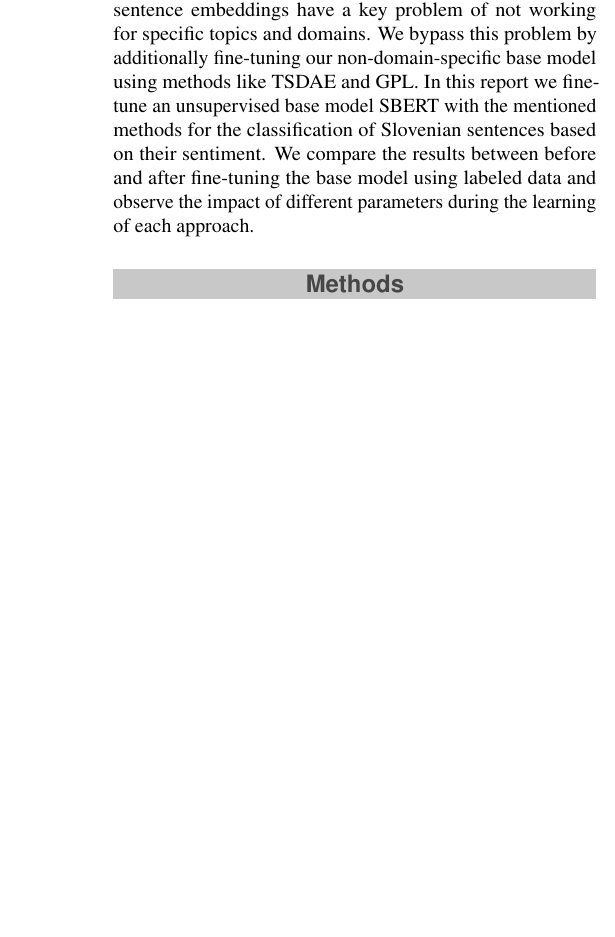
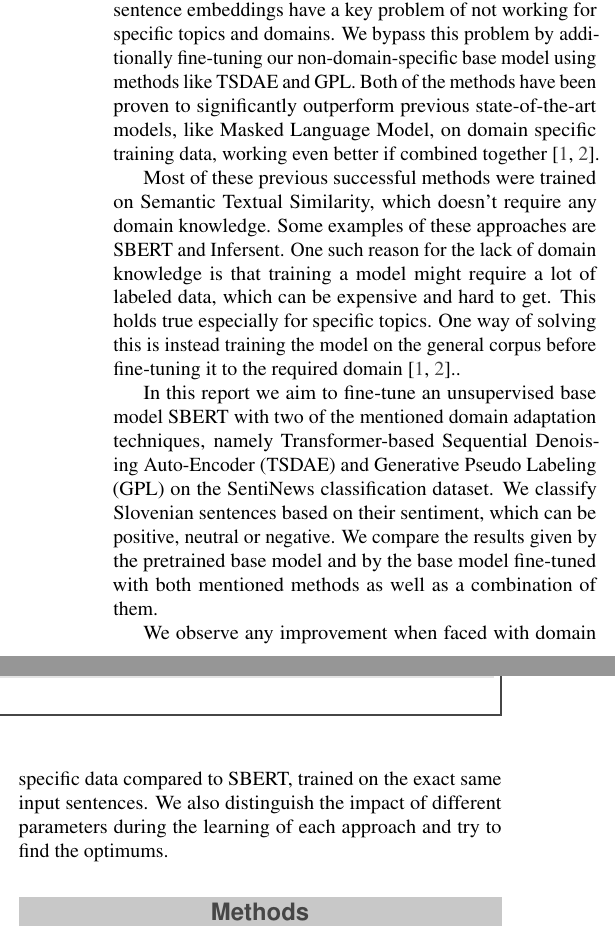
Before and after one commit to UL-FRI-NLP-2023-2024/ul-fri-nlp-course-project-bumblebees, a LaTeX document (report/report.tex): part of one column of page 1 of 3 before the commit and two parts of the columns of page 1 of 3 after it, the two joined at a grey line, cut so that both start at the same text, the shorter picture padded with empty space. Compiled offline with pdfLaTeX.

Commit message:
Dopolnjen uvod

```diff
--- a/report/report.tex
+++ b/report/report.tex
@@ -41,7 +41,7 @@
 \PaperTitle{Unsupervised Domain adaptation for Sentence Classification}
 
 % Authors (student competitors) and their info
-\Authors{Veronika Matek, Karmen Frank, and Luka Mihelič}
+\Authors{Veronika Matek, Karmen Frank and Luka Mihelič}
 
 % Advisors
 \affiliation{\textit{Advisors: Slavko Žitnik, Aleš Žagar, Boshko Koloski}}
@@ -88,7 +88,14 @@ The abstract goes here. The abstract goes here. The abstract goes here. The abst
 	scientific work conducted by other researchers.
 \fi
 
-Previous state-of-the-art methods, like SBERT, for deriving sentence embeddings have a key problem of not working for specific topics and domains. We bypass this problem by additionally fine-tuning our non-domain-specific base model using methods like TSDAE and GPL. In this report we fine-tune an unsupervised base model SBERT with the mentioned methods for the classification of Slovenian sentences based on their sentiment. We compare the results between before and after fine-tuning the base model using labeled data and observe the impact of different parameters during the learning of each approach.
+Previous state-of-the-art methods, like SBERT, for deriving sentence embeddings have a key problem of not working for specific topics and domains. We bypass this problem by additionally fine-tuning our non-domain-specific base model using methods like TSDAE and GPL. Both of the methods have been proven to significantly outperform previous state-of-the-art models, like Masked Language Model, on domain specific training data, working even better if combined together~\cite{wang-etal-2021-tsdae-using, GPL}.
+
+Most of these previous successful methods were trained on Semantic Textual Similarity, which doesn't require any domain knowledge. Some examples of these approaches are SBERT and Infersent. One such reason for the lack of domain knowledge is that training a model might require a lot of labeled data, which can be expensive and hard to get. This holds true especially for specific topics. One way of solving this is instead training the model on the general corpus before fine-tuning it to the required domain~\cite{wang-etal-2021-tsdae-using, GPL}..
+
+
+In this report we aim to fine-tune an unsupervised base model SBERT with two of the mentioned domain adaptation techniques, namely Transformer-based Sequential Denoising Auto-Encoder (TSDAE)  and Generative Pseudo Labeling (GPL) on the SentiNews classification dataset. We classify Slovenian sentences based on their sentiment, which can be positive, neutral or negative. We compare the results given by the pretrained base model and by the base model fine-tuned with both mentioned methods as well as a combination of them.
+
+We observe any improvement when faced with domain specific data compared to SBERT, trained on the exact same input sentences. We also distinguish the impact of different parameters during the learning of each approach and try to find the optimums.
 
 
 %------------------------------------------------
```
Also changed, not shown: report/report.pdf, report/report.tex (4 more changed lines).
